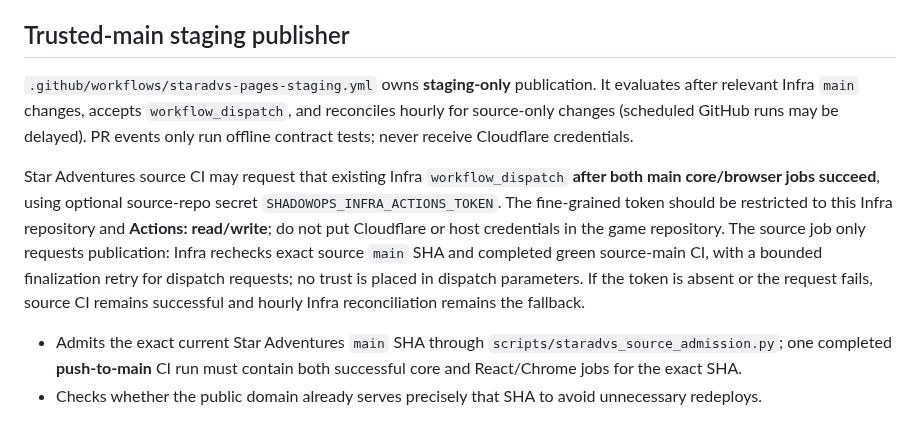
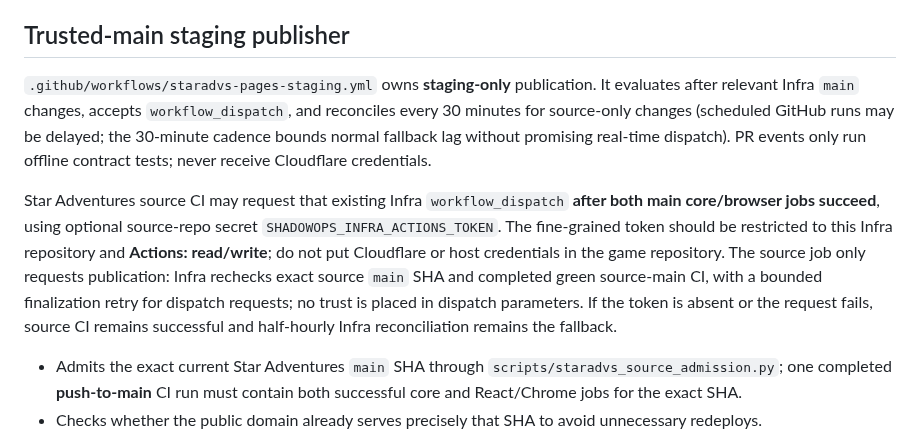
Before and after one commit to evilsysadmin/shadowops-infra, a Markdown page: docs/staradvs-staging.md, the part around the change. Rendered like a GitHub page.

Commit message:
docs(staradvs): describe 30-minute source-only staging reconciliation

```diff
--- a/docs/staradvs-staging.md
+++ b/docs/staradvs-staging.md
@@ -40,9 +40,9 @@ See issue [#174](https://github.com/evilsysadmin/shadowops-infra/issues/174).
 
 ## Trusted-main staging publisher
 
-`.github/workflows/staradvs-pages-staging.yml` owns **staging-only** publication. It evaluates after relevant Infra `main` changes, accepts `workflow_dispatch`, and reconciles hourly for source-only changes (scheduled GitHub runs may be delayed). PR events only run offline contract tests; never receive Cloudflare credentials.
+`.github/workflows/staradvs-pages-staging.yml` owns **staging-only** publication. It evaluates after relevant Infra `main` changes, accepts `workflow_dispatch`, and reconciles every 30 minutes for source-only changes (scheduled GitHub runs may be delayed; the 30-minute cadence bounds normal fallback lag without promising real-time dispatch). PR events only run offline contract tests; never receive Cloudflare credentials.
 
-Star Adventures source CI may request that existing Infra `workflow_dispatch` **after both main core/browser jobs succeed**, using optional source-repo secret `SHADOWOPS_INFRA_ACTIONS_TOKEN`. The fine-grained token should be restricted to this Infra repository and **Actions: read/write**; do not put Cloudflare or host credentials in the game repository. The source job only requests publication: Infra rechecks exact source `main` SHA and completed green source-main CI, with a bounded finalization retry for dispatch requests; no trust is placed in dispatch parameters. If the token is absent or the request fails, source CI remains successful and hourly Infra reconciliation remains the fallback.
+Star Adventures source CI may request that existing Infra `workflow_dispatch` **after both main core/browser jobs succeed**, using optional source-repo secret `SHADOWOPS_INFRA_ACTIONS_TOKEN`. The fine-grained token should be restricted to this Infra repository and **Actions: read/write**; do not put Cloudflare or host credentials in the game repository. The source job only requests publication: Infra rechecks exact source `main` SHA and completed green source-main CI, with a bounded finalization retry for dispatch requests; no trust is placed in dispatch parameters. If the token is absent or the request fails, source CI remains successful and half-hourly Infra reconciliation remains the fallback.
 
 - Admits the exact current Star Adventures `main` SHA through `scripts/staradvs_source_admission.py`; one completed **push-to-main** CI run must contain both successful core and React/Chrome jobs for the exact SHA.
 - Checks whether the public domain already serves precisely that SHA to avoid unnecessary redeploys.
```
